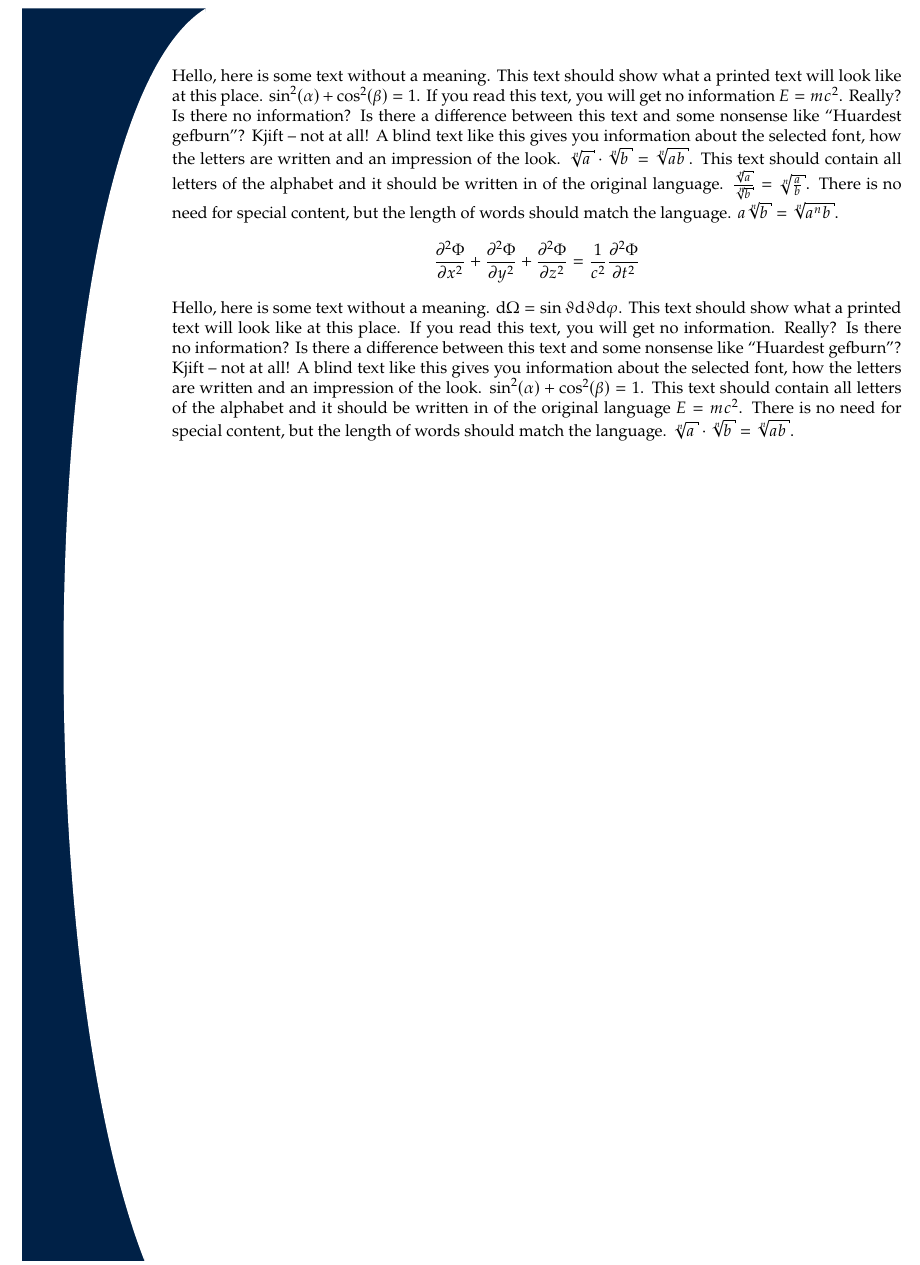
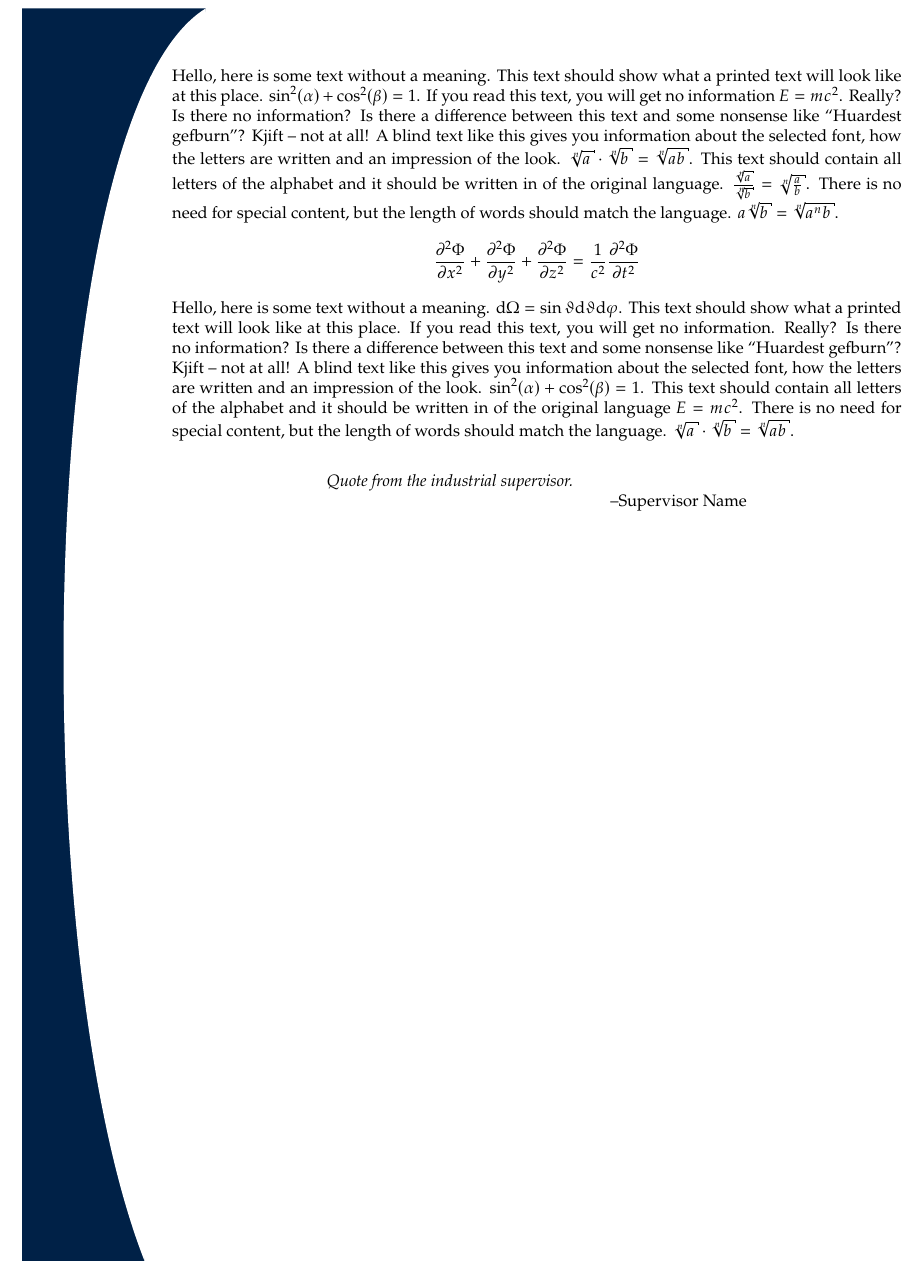
Before and after one commit to oliversheridanmethven/single_sheet_report, a LaTeX document (mwe/mwe.tex, which reads mwe/preamble.tex): part of page 2 of 2, cut so that both start at the same text. Compiled offline with pdfLaTeX.

Commit message:
Fixed ifelse in myquote environment

```diff
--- a/mwe/mwe.tex
+++ b/mwe/mwe.tex
@@ -32,4 +32,9 @@
 \maketitle
 
 \blindmathpaper
+
+\begin{myquote}[Supervisor Name]
+	Quote from the industrial supervisor.
+\end{myquote}
+
 \end{document}
--- a/mwe/preamble.tex
+++ b/mwe/preamble.tex
@@ -119,10 +119,13 @@
             \vspace{1ex}
             \centering \itshape \justifying}
         {%
-            \ifthenelse{\isempty{#1}}{}{
-                \begin{flushright}%The author/source.
-                    \normalfont #1
-            \end{flushright}}
+			\ifx#1
+		        % If empty do nothing
+		    \else
+			    \begin{flushright}%The author/source.
+				    \normalfont --#1
+			    \end{flushright}
+		    \fi
             \vspace{1ex}
         \end{minipage}
     \end{center}
```
Also changed, not shown: mwe/mwe.pdf.
